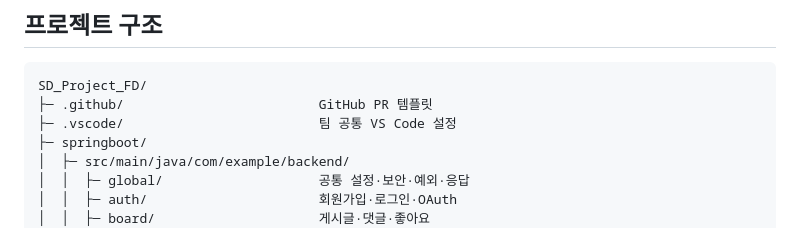
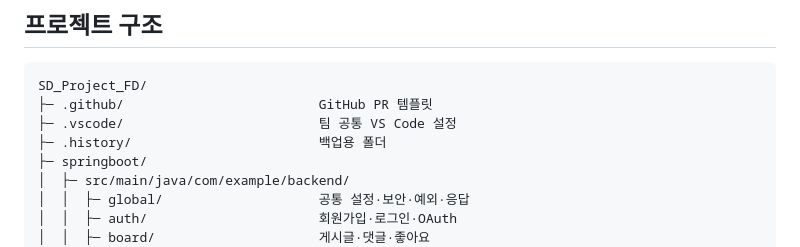
Before and after one commit to ESP828/SD_Project_FD, a Markdown page: README.md, the part around the change. GitHub-like rendering.

Commit message:
Dev 커밋용

```diff
--- a/README.md
+++ b/README.md
@@ -22,6 +22,7 @@
 SD_Project_FD/
 ├─ .github/                         GitHub PR 템플릿
 ├─ .vscode/                         팀 공통 VS Code 설정
+├─ .history/						백업용 폴더
 ├─ springboot/
 │  ├─ src/main/java/com/example/backend/
 │  │  ├─ global/                    공통 설정·보안·예외·응답
```
